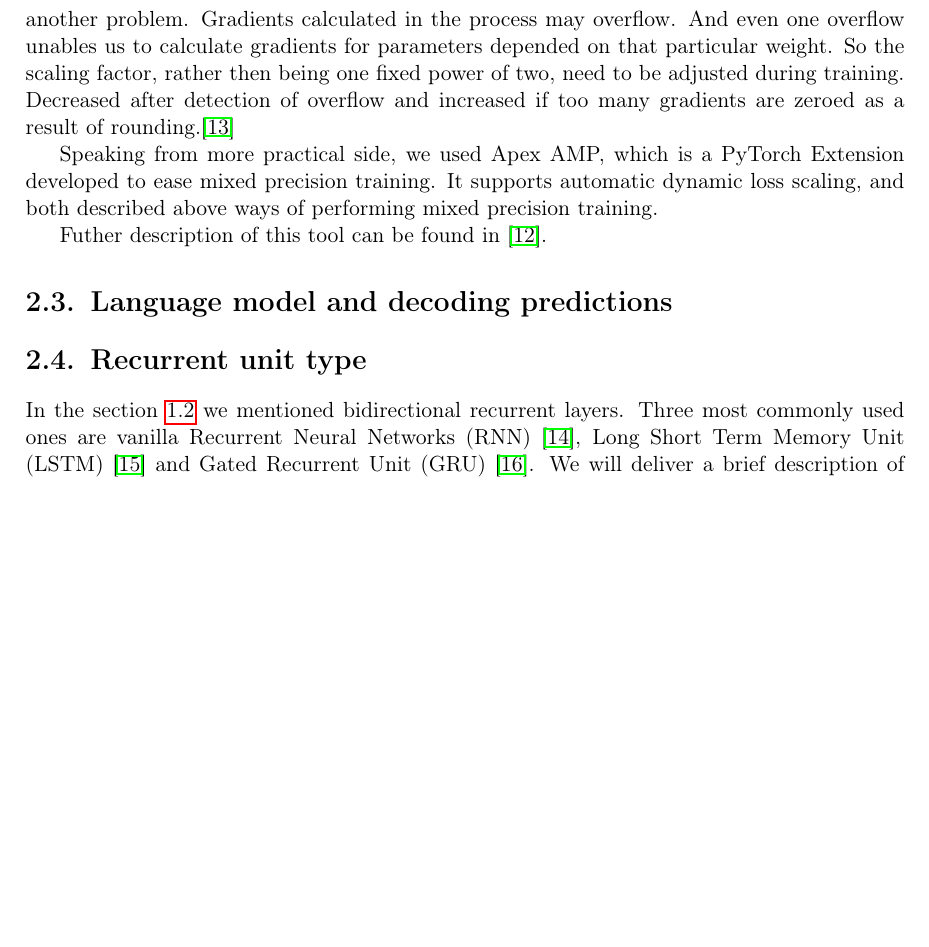
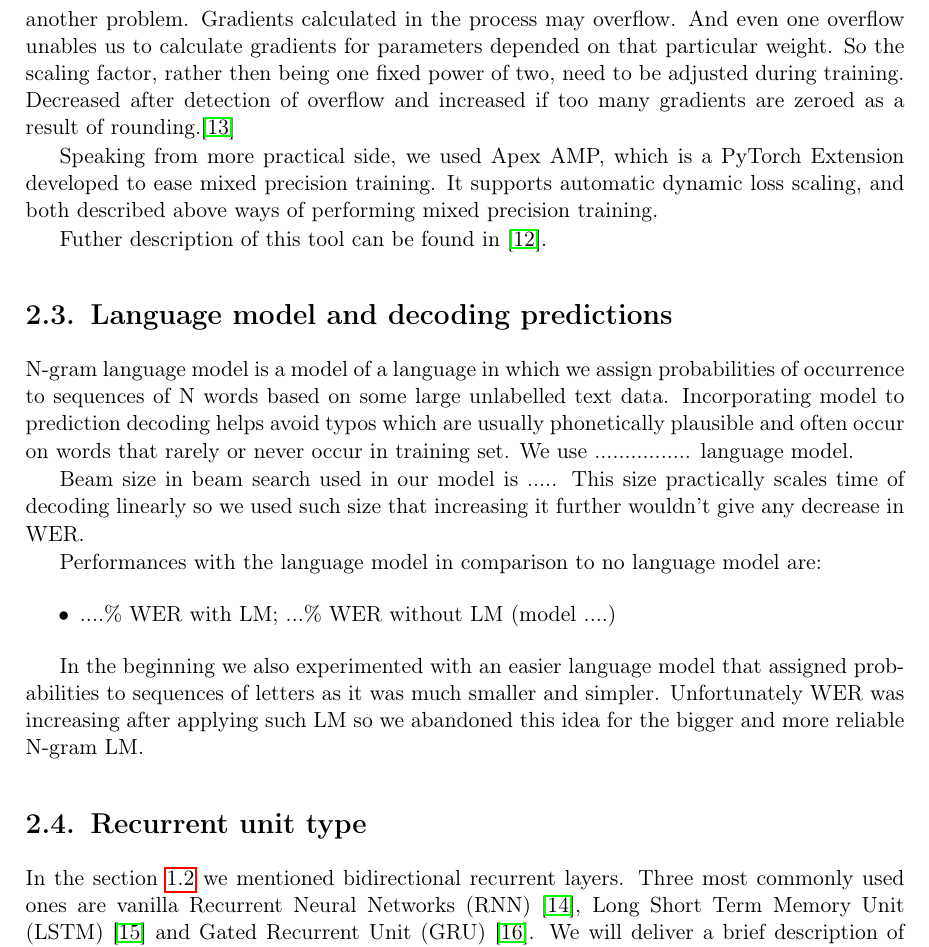
Before and after one commit to przybyszewskiw/DeepSpeech2, a LaTeX thesis (praca.tex): part of page 14 of 18 before the commit and part of page 14 of 20 after it, cut so that both start at the same text, the shorter picture padded with empty space. Compiled offline with pdfLaTeX.

Commit message:
language model and decoding predictions

```diff
--- a/praca.tex
+++ b/praca.tex
@@ -218,6 +218,16 @@ Speaking from more practical side, we used Apex AMP, which is a PyTorch Extensio
 
 Futher description of this tool can be found in \cite{APEX_DOCS}.
 \section{Language model and decoding predictions}
+N-gram language model is a model of a language in which we assign probabilities of occurrence to sequences of N words based on some large unlabelled text data. Incorporating model to prediction decoding helps avoid typos which are usually phonetically plausible and often occur on words that rarely or never occur in training set. We use ................ language model.
+
+Beam size in beam search used in our model is ..... This size practically scales time of decoding linearly so we used such size that increasing it further wouldn't give any decrease in WER.
+
+Performances with the language model in comparison to no language model are:
+\begin{itemize}
+  \item ....\% WER with LM; ...\% WER without LM (model ....)
+\end{itemize}
+
+In the beginning we also experimented with an easier language model that assigned probabilities to sequences of letters as it was much smaller and simpler. Unfortunately WER was increasing after applying such LM so we abandoned this idea for the bigger and more reliable N-gram LM.
 
 \section{Recurrent unit type}
 In the section \ref{sec:layers} we mentioned bidirectional recurrent layers. Three most commonly used ones are vanilla Recurrent Neural Networks (RNN) \cite{RNN}, Long Short Term Memory Unit (LSTM) \cite{LSTM} and Gated Recurrent Unit (GRU) \cite{GRU}. We will deliver a brief description of these units based on \cite{DS2}. \\
```
Also changed, not shown: praca.pdf.
